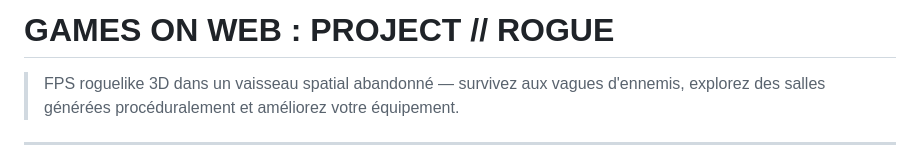
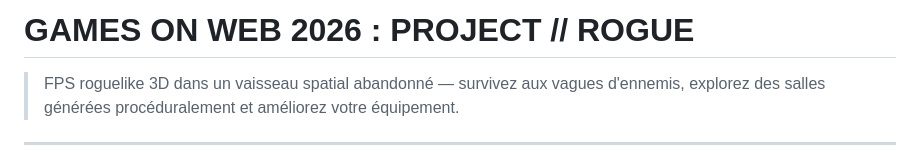
Before and after one commit to Loris-Galland/Games-On-Web, a Markdown page: README.md, the part around the change. Drawn GitHub-style.

```diff
--- a/README.md
+++ b/README.md
@@ -1,4 +1,4 @@
-# GAMES ON WEB : PROJECT // ROGUE
+# GAMES ON WEB 2026 : PROJECT // ROGUE
 
 > FPS roguelike 3D dans un vaisseau spatial abandonné — survivez aux vagues d'ennemis, explorez des salles générées procéduralement et améliorez votre équipement.
 
```
